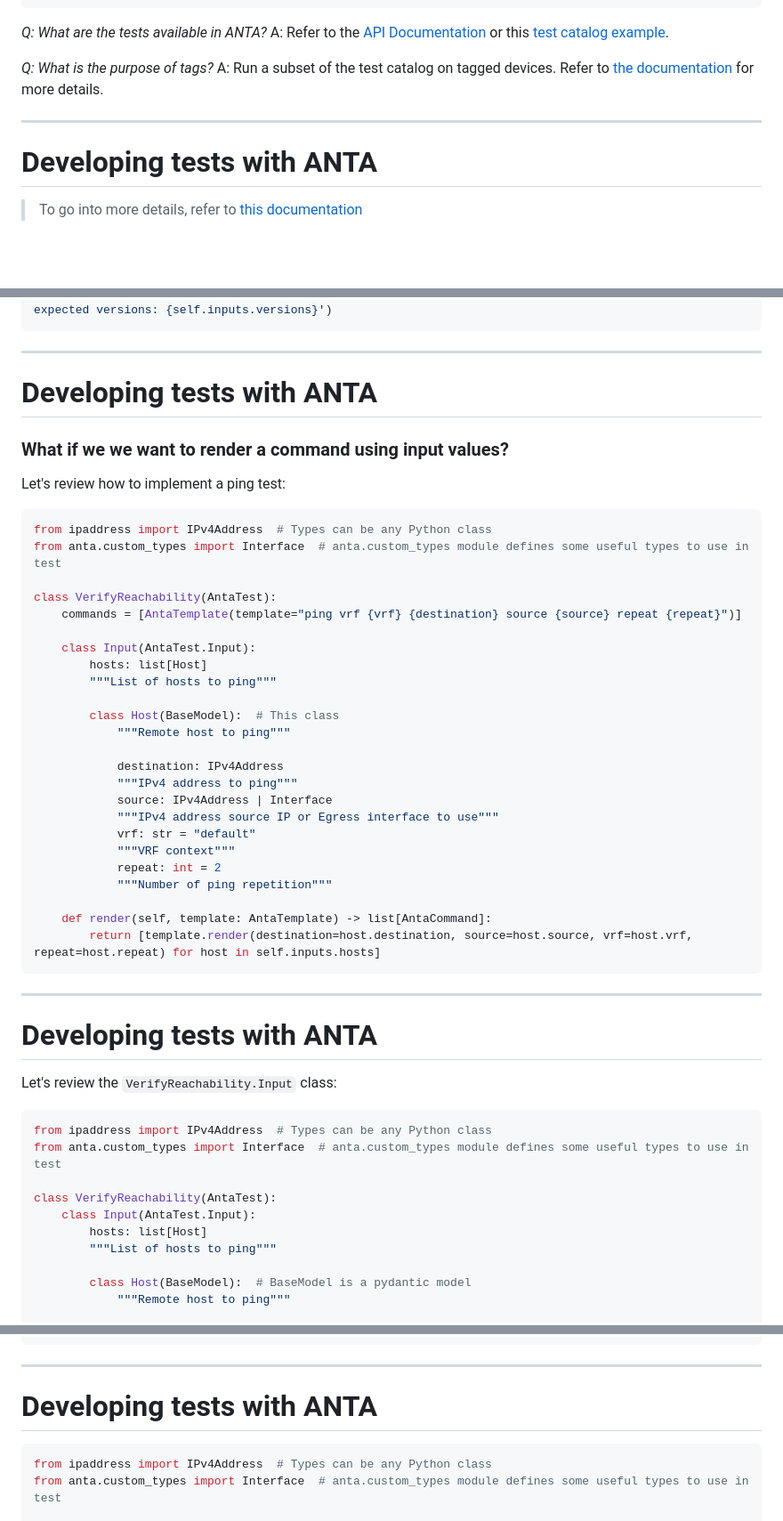
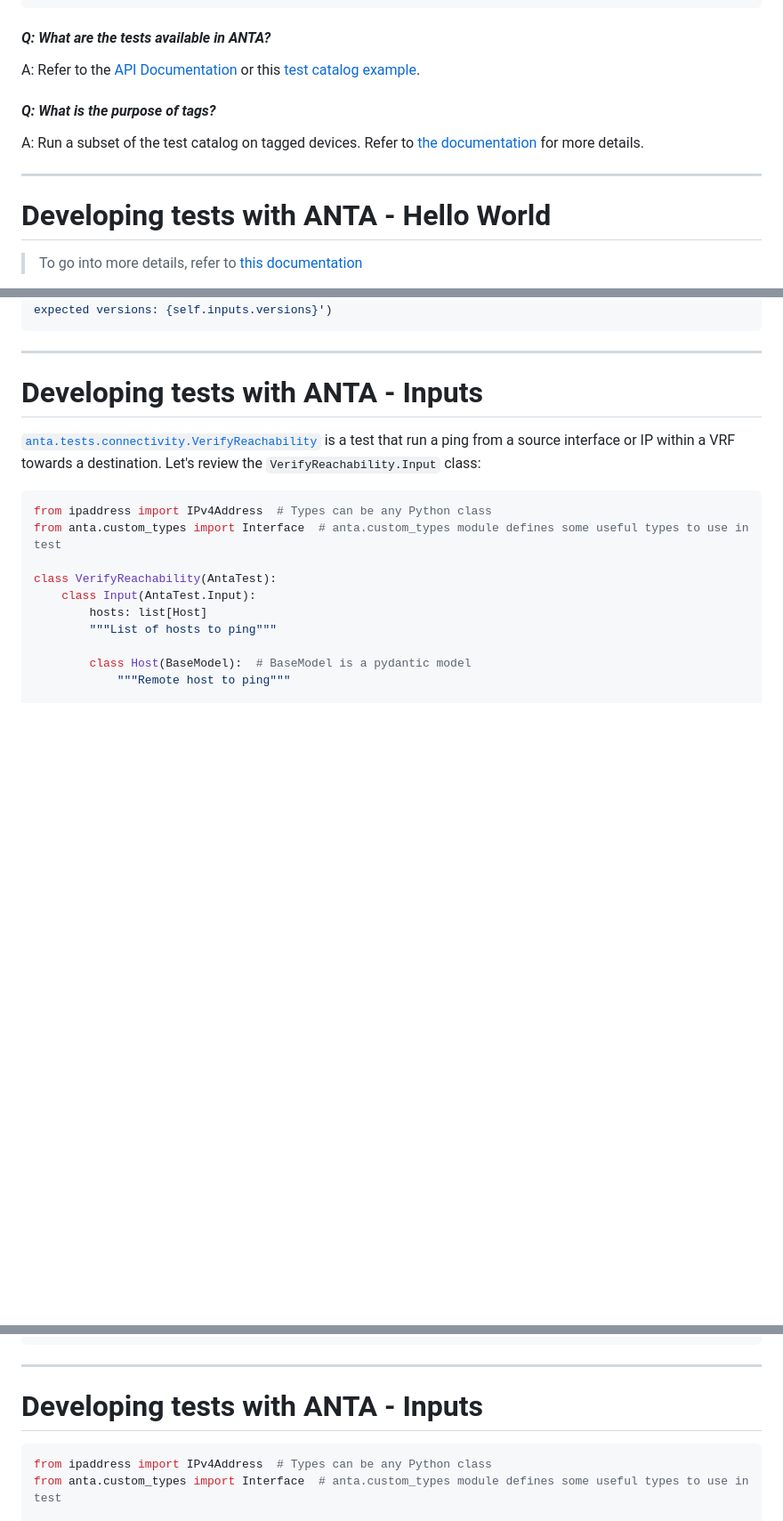
Before and after one commit to titom73/anta-malaga, a Markdown page: slides.md, 3 parts joined by grey strips. Shown: that part at 89% size. Drawn GitHub-style; blank space fills up the shorter version.

Commit message:
Update slides

````diff
--- a/slides.md
+++ b/slides.md
@@ -176,14 +176,14 @@ anta.tests.mlag:
         tags: ['leaf']
 ```
 
-_Q: What are the tests available in ANTA?_
+#### _Q: What are the tests available in ANTA?_
 A: Refer to the [API Documentation](https://www.anta.ninja/stable/api/tests/) or this [test catalog example](https://github.com/arista-netdevops-community/anta/blob/main/examples/tests.yaml).
 
-_Q: What is the purpose of tags?_
+#### _Q: What is the purpose of tags?_
 A: Run a subset of the test catalog on tagged devices. Refer to [the documentation](https://www.anta.ninja/stable/cli/tag-management/) for more details.
 
 ---
-# Developing tests with ANTA
+# Developing tests with ANTA - Hello World
 
 > To go into more details, refer to [this documentation](https://www.anta.ninja/stable/advanced_usages/custom-tests/)
 
@@ -312,42 +312,9 @@ class VerifyEOSVersion(AntaTest):
 ```
 
 ---
-# Developing tests with ANTA
+# Developing tests with ANTA - Inputs
 
-### What if we we want to render a command using input values?
-Let's review how to implement a ping test:
-
-```python
-from ipaddress import IPv4Address  # Types can be any Python class
-from anta.custom_types import Interface  # anta.custom_types module defines some useful types to use in test
-
-class VerifyReachability(AntaTest):
-    commands = [AntaTemplate(template="ping vrf {vrf} {destination} source {source} repeat {repeat}")]
-
-    class Input(AntaTest.Input):
-        hosts: list[Host]
-        """List of hosts to ping"""
-
-        class Host(BaseModel):  # This class
-            """Remote host to ping"""
-
-            destination: IPv4Address
-            """IPv4 address to ping"""
-            source: IPv4Address | Interface
-            """IPv4 address source IP or Egress interface to use"""
-            vrf: str = "default"
-            """VRF context"""
-            repeat: int = 2
-            """Number of ping repetition"""
-
-    def render(self, template: AntaTemplate) -> list[AntaCommand]:
-        return [template.render(destination=host.destination, source=host.source, vrf=host.vrf, repeat=host.repeat) for host in self.inputs.hosts]
-```
-
----
-# Developing tests with ANTA
-
-Let's review the `VerifyReachability.Input` class:
+[`anta.tests.connectivity.VerifyReachability`](https://www.anta.ninja/stable/api/tests.connectivity/#anta.tests.connectivity.VerifyReachability) is a test that run a ping from a source interface or IP within a VRF towards a destination. Let's review the `VerifyReachability.Input` class:
 ```python
 from ipaddress import IPv4Address  # Types can be any Python class
 from anta.custom_types import Interface  # anta.custom_types module defines some useful types to use in test
@@ -384,7 +351,7 @@ anta.tests.connectivity:
 ```
 
 ---
-# Developing tests with ANTA
+# Developing tests with ANTA - Inputs
 
 ```python
 from ipaddress import IPv4Address  # Types can be any Python class
````
Also changed, not shown: other parts of slides.md (+48 -31 lines).
